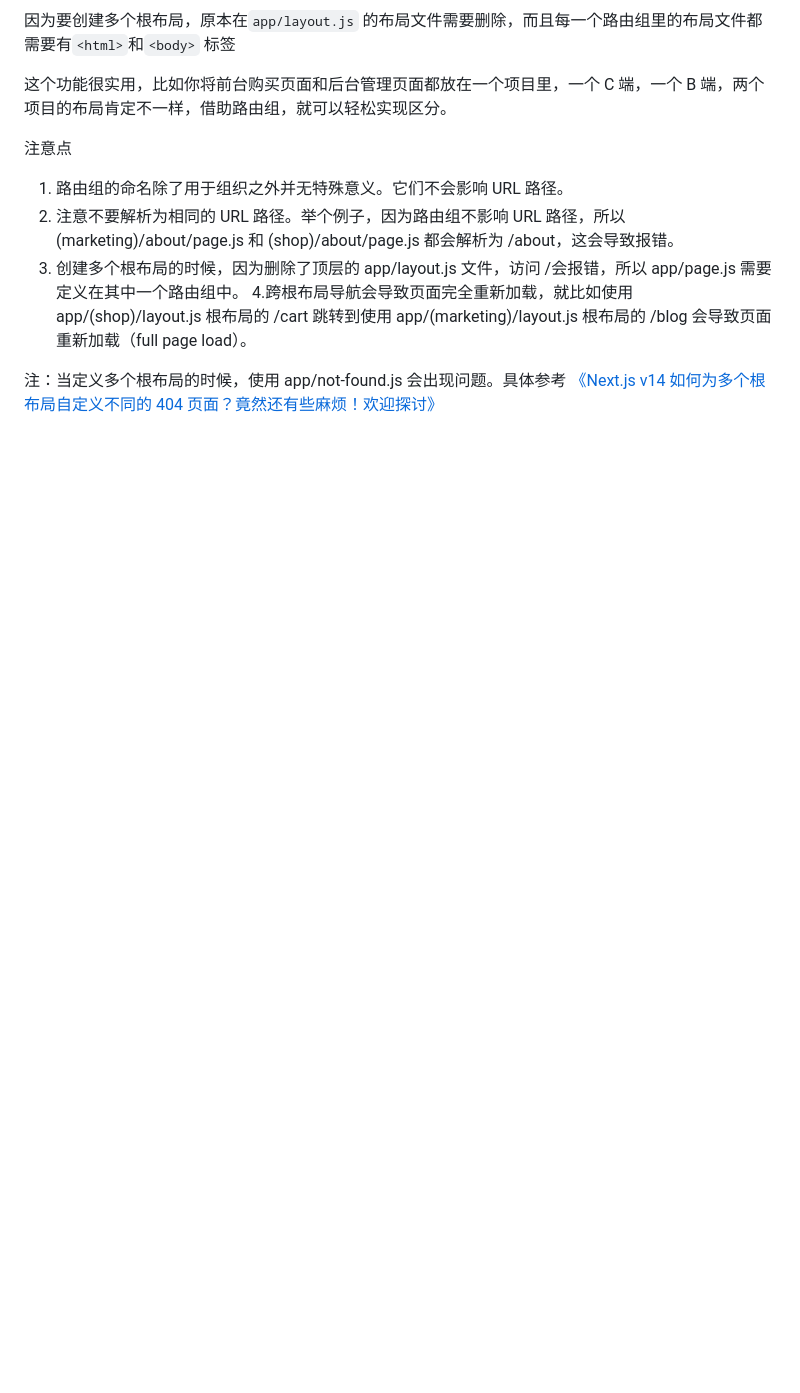
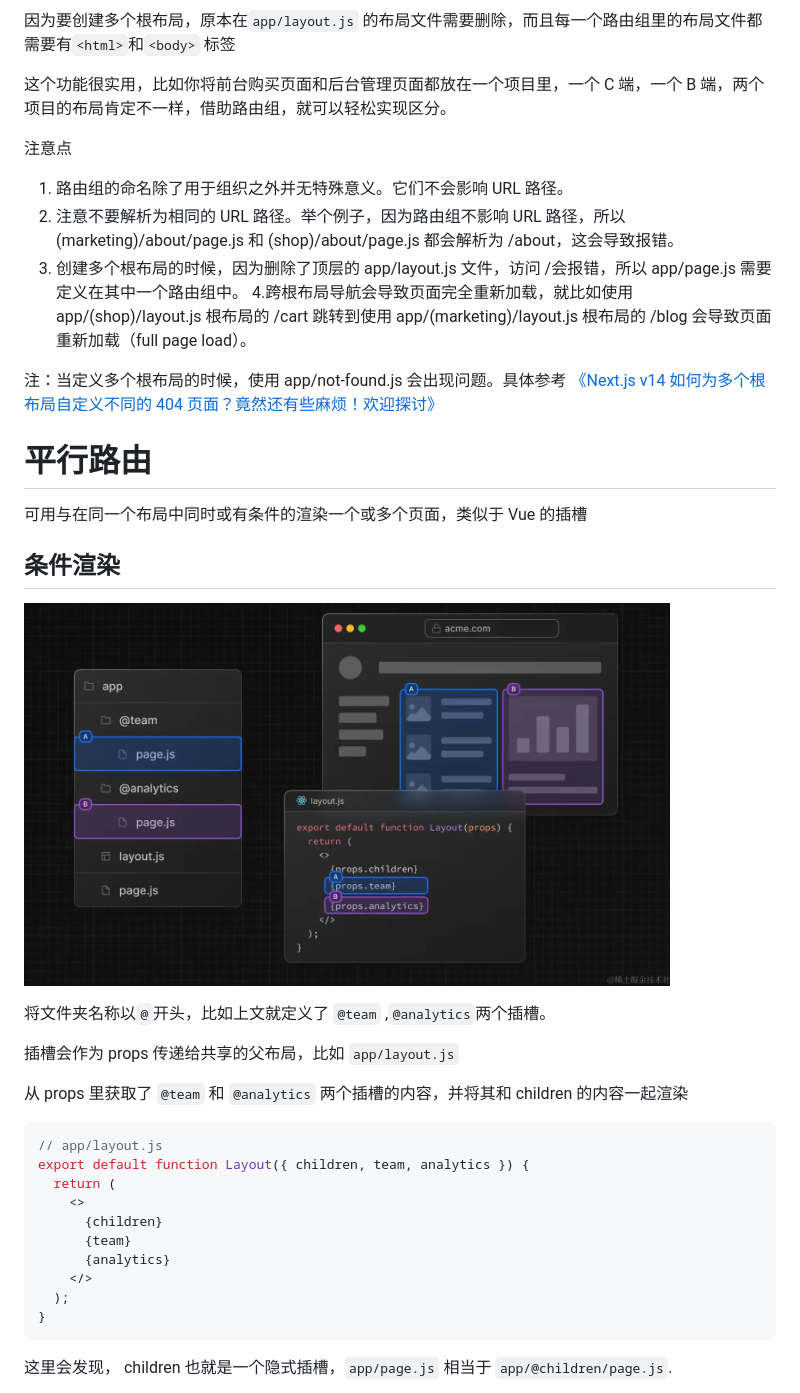
Before and after one commit to ouy-o3o/Blog, a Markdown page: dynamic-routes.md, the part around one of its changes. Rendered like a GitHub page; pictures changed too: assets/parallel-routes-1.png (added); blank space fills up the shorter version.

Commit message:
平行路由

````diff
--- a/dynamic-routes.md
+++ b/dynamic-routes.md
@@ -58,3 +58,33 @@ export default function Page({ params }) {
 3. 创建多个根布局的时候，因为删除了顶层的 app/layout.js 文件，访问 /会报错，所以 app/page.js 需要定义在其中一个路由组中。 4.跨根布局导航会导致页面完全重新加载，就比如使用 app/(shop)/layout.js 根布局的 /cart 跳转到使用 app/(marketing)/layout.js 根布局的 /blog 会导致页面重新加载（full page load）。
 
 注：当定义多个根布局的时候，使用 app/not-found.js 会出现问题。具体参考 [《Next.js v14 如何为多个根布局自定义不同的 404 页面？竟然还有些麻烦！欢迎探讨》](https://juejin.cn/post/7351321244125265930)
+
+# 平行路由
+
+可用与在同一个布局中同时或有条件的渲染一个或多个页面，类似于 Vue 的插槽
+
+## 条件渲染
+
+![app-router-p3](https://github.com/ouy-o3o/Blog/blob/next/assets/parallel-routes-1.png?raw=true)
+
+将文件夹名称以`@`开头，比如上文就定义了 `@team` ,`@analytics`两个插槽。
+
+插槽会作为 props 传递给共享的父布局，比如 `app/layout.js`
+
+从 props 里获取了 `@team` 和 `@analytics` 两个插槽的内容，并将其和 children 的内容一起渲染
+
+```js
+// app/layout.js
+export default function Layout({ children, team, analytics }) {
+  return (
+    <>
+      {children}
+      {team}
+      {analytics}
+    </>
+  );
+}
+```
+
+这里会发现， children 也就是一个隐式插槽，`app/page.js` 相当于 `app/@children/page.js`.
+
````
Also changed, not shown: other parts of dynamic-routes.md (+29 -4 lines), app-router.md (+8 -0 lines), assets/parallel-routes-2.png (added), assets/parallel-routes-3.png (added), 8 other files.
